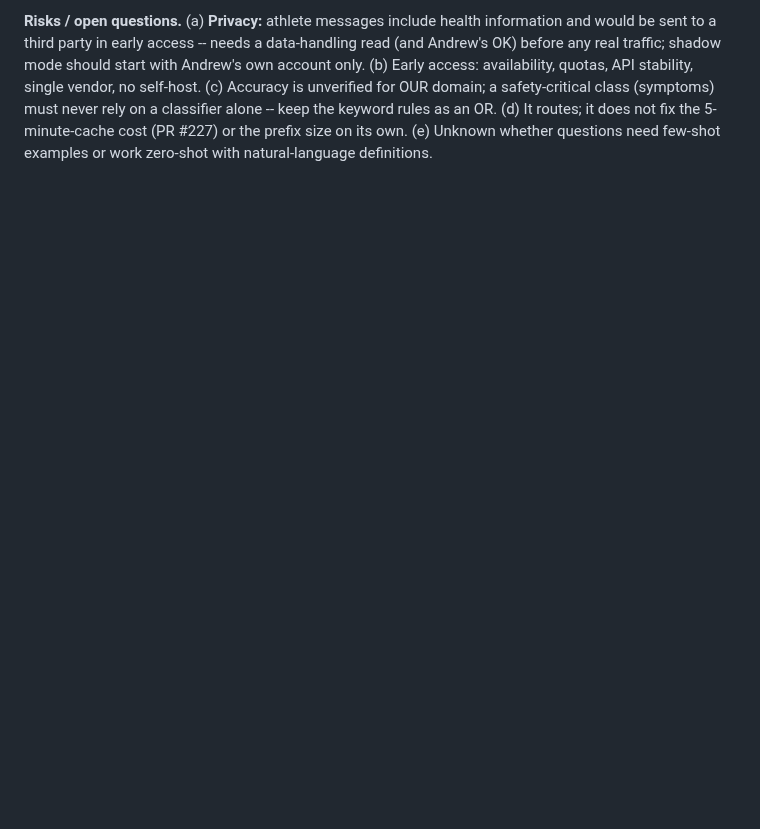
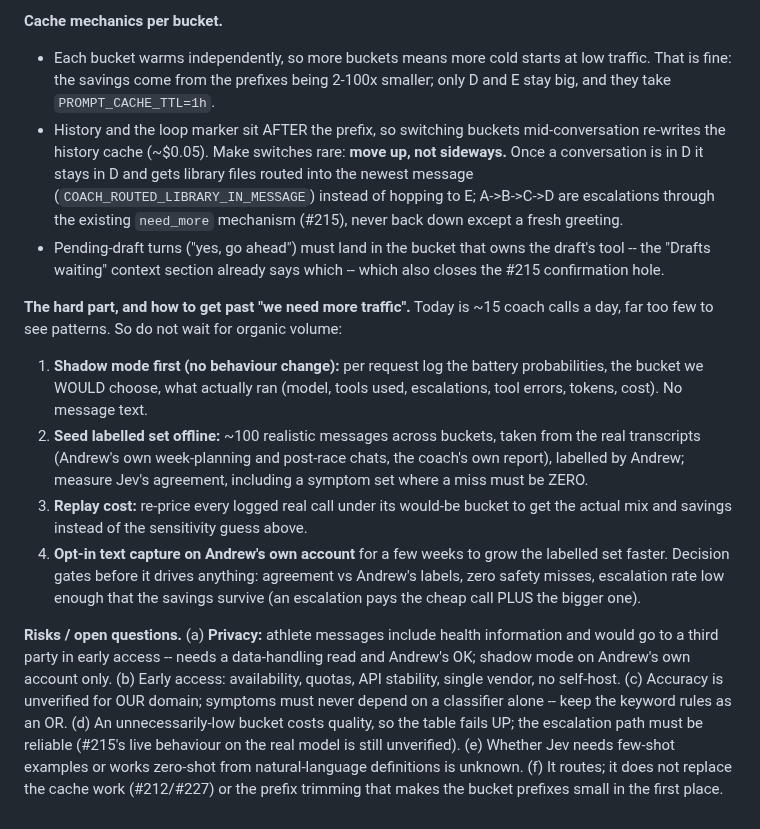
Before and after one commit to ashaber/swim-coach, a Markdown page: IDEAS.md, the part around one of its changes. Rendered like a GitHub page; blank space fills up the shorter version.

```diff
--- a/IDEAS.md
+++ b/IDEAS.md
@@ -1377,8 +1380,32 @@ parallel pass over {latest message + last 1-2 turns + flags}:
 
-**Risks / open questions.** (a) **Privacy:** athlete messages include health information and would be sent
-to a third party in early access -- needs a data-handling read (and Andrew's OK) before any real traffic;
-shadow mode should start with Andrew's own account only. (b) Early access: availability, quotas, API
-stability, single vendor, no self-host. (c) Accuracy is unverified for OUR domain; a safety-critical class
-(symptoms) must never rely on a classifier alone -- keep the keyword rules as an OR. (d) It routes; it does
-not fix the 5-minute-cache cost (PR #227) or the prefix size on its own. (e) Unknown whether questions need
-few-shot examples or work zero-shot with natural-language definitions.
+**Cache mechanics per bucket.**
+- Each bucket warms independently, so more buckets means more cold starts at low traffic. That is fine: the
+  savings come from the prefixes being 2-100x smaller; only D and E stay big, and they take `PROMPT_CACHE_TTL=1h`.
+- History and the loop marker sit AFTER the prefix, so switching buckets mid-conversation re-writes the history
+  cache (~$0.05). Make switches rare: **move up, not sideways.** Once a conversation is in D it stays in D and gets
+  library files routed into the newest message (`COACH_ROUTED_LIBRARY_IN_MESSAGE`) instead of hopping to E; A->B->C->D
+  are escalations through the existing `need_more` mechanism (#215), never back down except a fresh greeting.
+- Pending-draft turns ("yes, go ahead") must land in the bucket that owns the draft's tool -- the "Drafts waiting"
+  context section already says which -- which also closes the #215 confirmation hole.
+
+**The hard part, and how to get past "we need more traffic".** Today is ~15 coach calls a day, far too few to see
+patterns. So do not wait for organic volume:
+1. **Shadow mode first (no behaviour change):** per request log the battery probabilities, the bucket we WOULD
+   choose, what actually ran (model, tools used, escalations, tool errors, tokens, cost). No message text.
+2. **Seed labelled set offline:** ~100 realistic messages across buckets, taken from the real transcripts
+   (Andrew's own week-planning and post-race chats, the coach's own report), labelled by Andrew; measure Jev's
+   agreement, including a symptom set where a miss must be ZERO.
+3. **Replay cost:** re-price every logged real call under its would-be bucket to get the actual mix and savings
+   instead of the sensitivity guess above.
+4. **Opt-in text capture on Andrew's own account** for a few weeks to grow the labelled set faster.
+Decision gates before it drives anything: agreement vs Andrew's labels, zero safety misses, escalation rate low
+enough that the savings survive (an escalation pays the cheap call PLUS the bigger one).
+
+**Risks / open questions.** (a) **Privacy:** athlete messages include health information and would go to a
+third party in early access -- needs a data-handling read and Andrew's OK; shadow mode on Andrew's own account
+only. (b) Early access: availability, quotas, API stability, single vendor, no self-host. (c) Accuracy is
+unverified for OUR domain; symptoms must never depend on a classifier alone -- keep the keyword rules as an OR.
+(d) An unnecessarily-low bucket costs quality, so the table fails UP; the escalation path must be reliable
+(#215's live behaviour on the real model is still unverified). (e) Whether Jev needs few-shot examples or works
+zero-shot from natural-language definitions is unknown. (f) It routes; it does not replace the cache work
+(#212/#227) or the prefix trimming that makes the bucket prefixes small in the first place.
```
Also changed, not shown: other parts of IDEAS.md (+49 -46 lines).
